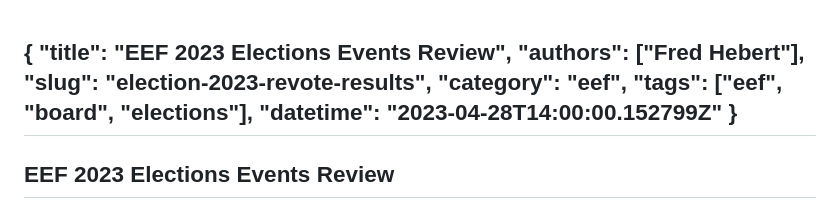
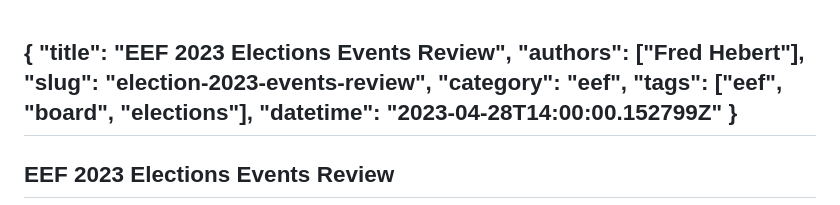
Before and after one commit to erlef/website, a Markdown page: priv/posts/20230428140000_election-2023-events-review.md, the part around the change. Drawn GitHub-style.

Commit message:
Fix duplicate slug

```diff
--- a/priv/posts/20230428140000_election-2023-events-review.md
+++ b/priv/posts/20230428140000_election-2023-events-review.md
@@ -1,7 +1,7 @@
 {
   "title": "EEF 2023 Elections Events Review",
   "authors": ["Fred Hebert"],
-  "slug": "election-2023-revote-results",
+  "slug": "election-2023-events-review",
   "category": "eef",
   "tags": ["eef", "board", "elections"],
   "datetime": "2023-04-28T14:00:00.152799Z"
```
